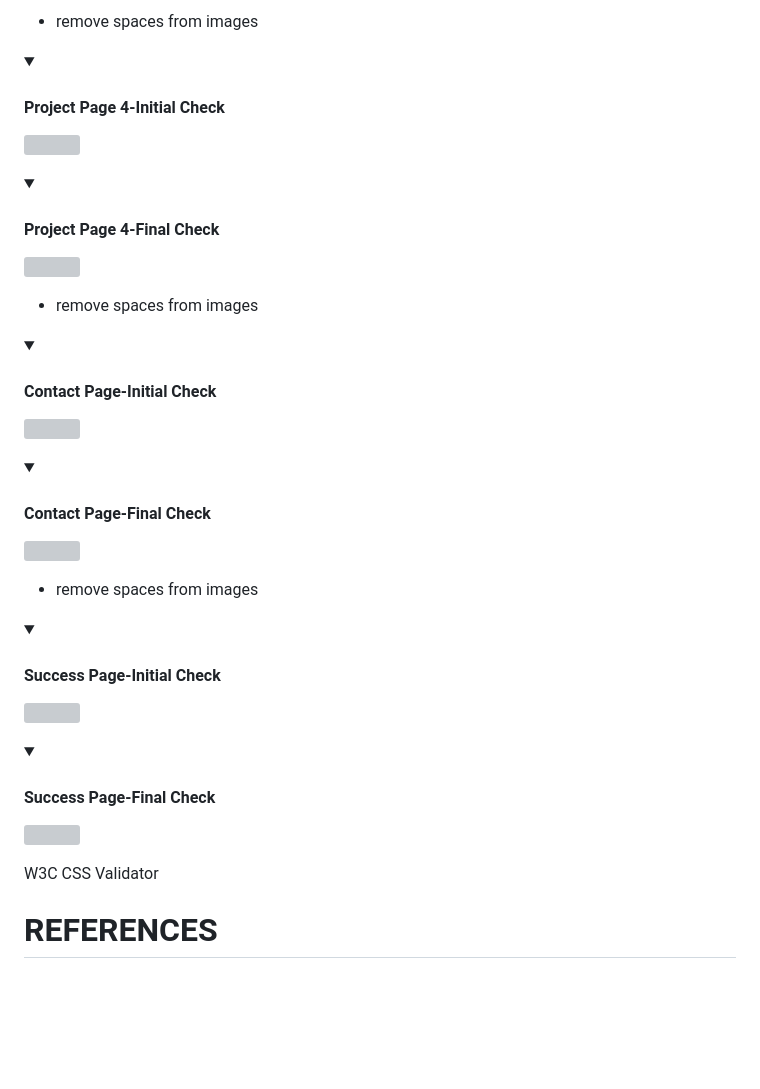
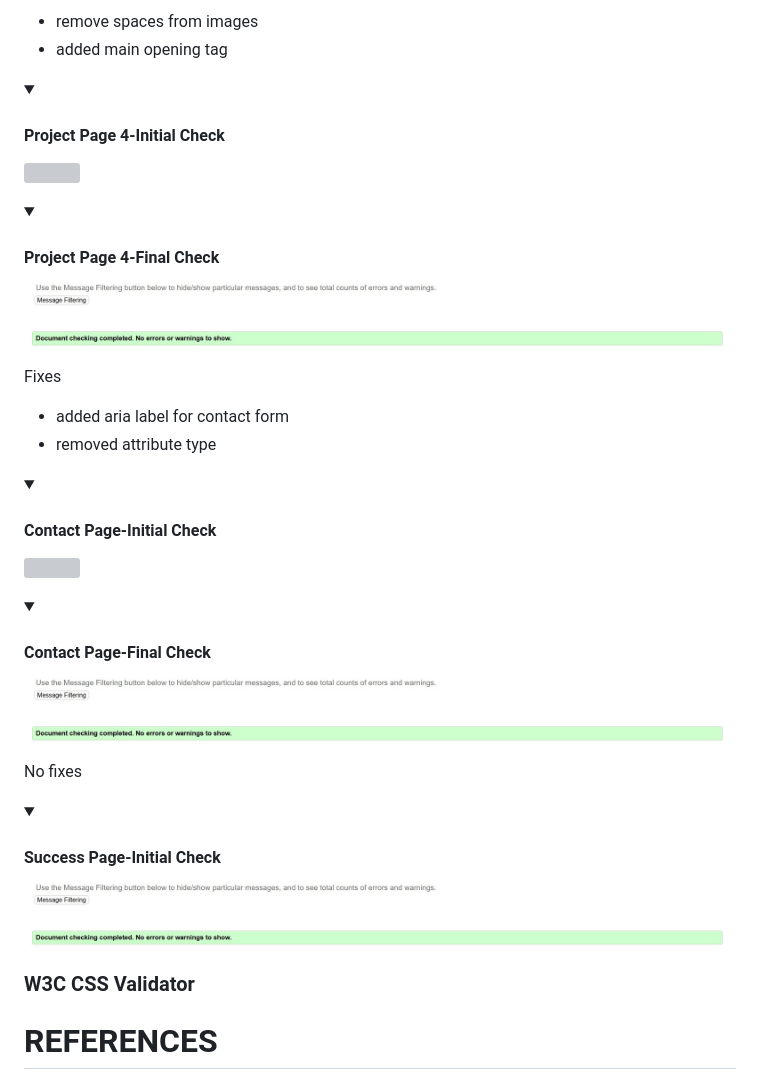
Before and after one commit to Sara-Sundin/My-Portfolio---Project-1, a Markdown page: README.md, the part around one of its changes. Drawn GitHub-style; folded sections open; blank space fills up the shorter version; grey boxes are pictures that could not be loaded.

```diff
--- a/README.md
+++ b/README.md
@@ -493,17 +503,19 @@ Fixes
 - remove spaces from images
-<details><summary><h4>Project Page 4-Initial Check </h4></summary><img src=></details>
-<details><summary><h4>Project Page 4-Final Check </h4></summary><img src=></details>
+- added main opening tag
+<details><summary><h4>Project Page 4-Initial Check </h4></summary><img src=assets/files/validation_html_1st_check_project_4.jpg></details>
+<details><summary><h4>Project Page 4-Final Check </h4></summary><img src=assets/files/validation_html_1st_check_successpage.jpg></details>
 
-- remove spaces from images
-<details><summary><h4>Contact Page-Initial Check </h4></summary><img src=></details>
-<details><summary><h4>Contact Page-Final Check </h4></summary><img src=></details>
+Fixes
+- added aria label for contact form
+- removed attribute type
+<details><summary><h4>Contact Page-Initial Check </h4></summary><img src=assets/files/validation_html_1st_check_contactpage.jpg></details>
+<details><summary><h4>Contact Page-Final Check </h4></summary><img src=assets/files/validation_html_1st_check_successpage.jpg></details>
 
-- remove spaces from images
-<details><summary><h4>Success Page-Initial Check </h4></summary><img src=></details>
-<details><summary><h4>Success Page-Final Check </h4></summary><img src=></details>
+No fixes
+<details><summary><h4>Success Page-Initial Check </h4></summary><img src=assets/files/validation_html_1st_check_successpage.jpg></details>
 
 
-W3C CSS Validator
+### W3C CSS Validator
 
 # REFERENCES
 
```
Also changed, not shown: other parts of README.md (+18 -8 lines).
